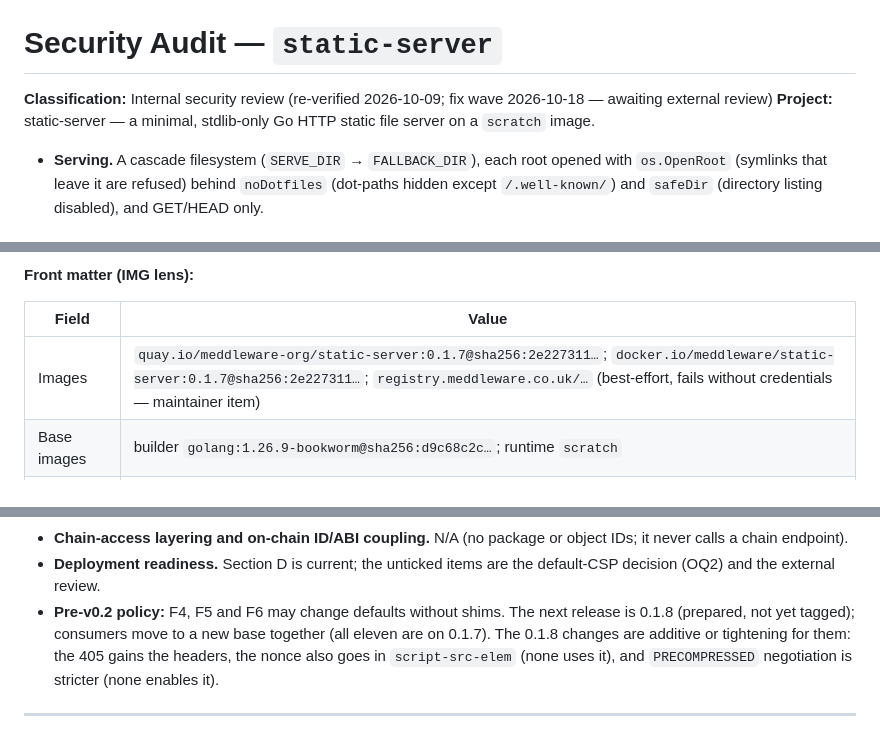
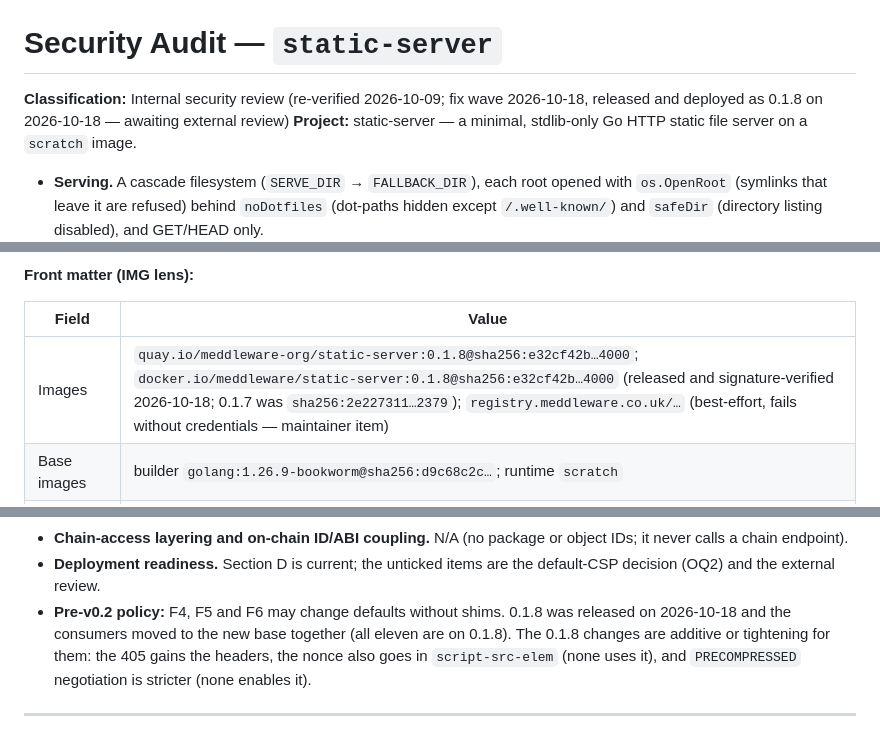
Before and after one commit to meddleware-org/static-server, a Markdown page: docs/audit/static-server-audit.md, 3 parts joined by grey strips. Rendered like a GitHub page.

```diff
--- a/docs/audit/static-server-audit.md
+++ b/docs/audit/static-server-audit.md
@@ -1,6 +1,6 @@
 # Security Audit — `static-server`
 
-**Classification:** Internal security review (re-verified 2026-10-09; fix wave 2026-10-18 — awaiting external review)
+**Classification:** Internal security review (re-verified 2026-10-09; fix wave 2026-10-18, released and deployed as 0.1.8 on 2026-10-18 — awaiting external review)
 **Project:** static-server — a minimal, stdlib-only Go HTTP static file server on a `scratch` image.
 
 - **Serving.** A cascade filesystem (`SERVE_DIR` → `FALLBACK_DIR`), each root opened with `os.OpenRoot`
@@ -75,7 +81,7 @@ corpus-format audit.
 
 | Field | Value |
 | --- | --- |
-| Images | `quay.io/meddleware-org/static-server:0.1.7@sha256:2e227311…`; `docker.io/meddleware/static-server:0.1.7@sha256:2e227311…`; `registry.meddleware.co.uk/…` (best-effort, fails without credentials — maintainer item) |
+| Images | `quay.io/meddleware-org/static-server:0.1.8@sha256:e32cf42b…4000`; `docker.io/meddleware/static-server:0.1.8@sha256:e32cf42b…4000` (released and signature-verified 2026-10-18; 0.1.7 was `sha256:2e227311…2379`); `registry.meddleware.co.uk/…` (best-effort, fails without credentials — maintainer item) |
 | Base images | builder `golang:1.26.9-bookworm@sha256:d9c68c2c…`; runtime `scratch` |
 | Runtime user | `USER 65534` in the Dockerfile (`nobody`, 65534:65534 via the generated `/etc/passwd`); consumer pods add `runAsNonRoot`, `runAsUser: 65534`, no privilege escalation, all capabilities dropped and `RuntimeDefault` seccomp (checked in the ten consumer deployments that run it: access-gate-ui, dashboard, dev, docs, landing, seal-ui, token-deployer-ui, treasury-ui, walrus-ui, status) |
 | Runtime FS | `/app/default` (baked), `/app/public` (operator mount or consumer `COPY`); consumer pods set `readOnlyRootFilesystem: true` |
@@ -748,8 +755,8 @@ five headers and a nonce'd CSP) and by the smoke test (POST / is checked for all
   chain endpoint).
 - **Deployment readiness.** Section D is current; the unticked items are the default-CSP decision (OQ2)
   and the external review.
-- **Pre-v0.2 policy:** F4, F5 and F6 may change defaults without shims. The next release is 0.1.8 (prepared,
-  not yet tagged); consumers move to a new base together (all eleven are on 0.1.7). The 0.1.8 changes are
+- **Pre-v0.2 policy:** F4, F5 and F6 may change defaults without shims. 0.1.8 was released on 2026-10-18 and
+  the consumers moved to the new base together (all eleven are on 0.1.8). The 0.1.8 changes are
   additive or tightening for them: the 405 gains the headers, the nonce also goes in `script-src-elem` (none
   uses it), and `PRECOMPRESSED` negotiation is stricter (none enables it).
 
```
Also changed, not shown: other parts of docs/audit/static-server-audit.md (+28 -12 lines).
